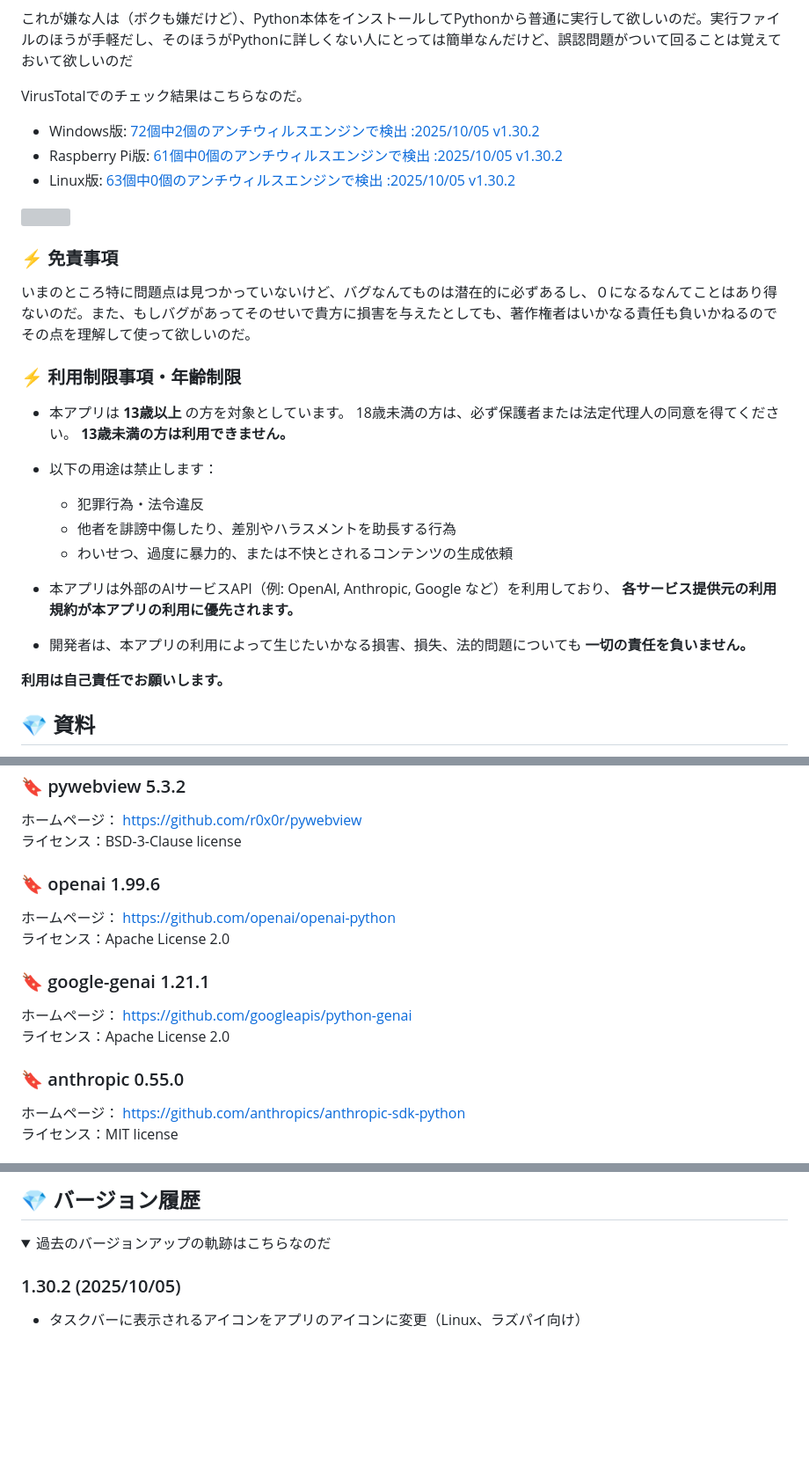
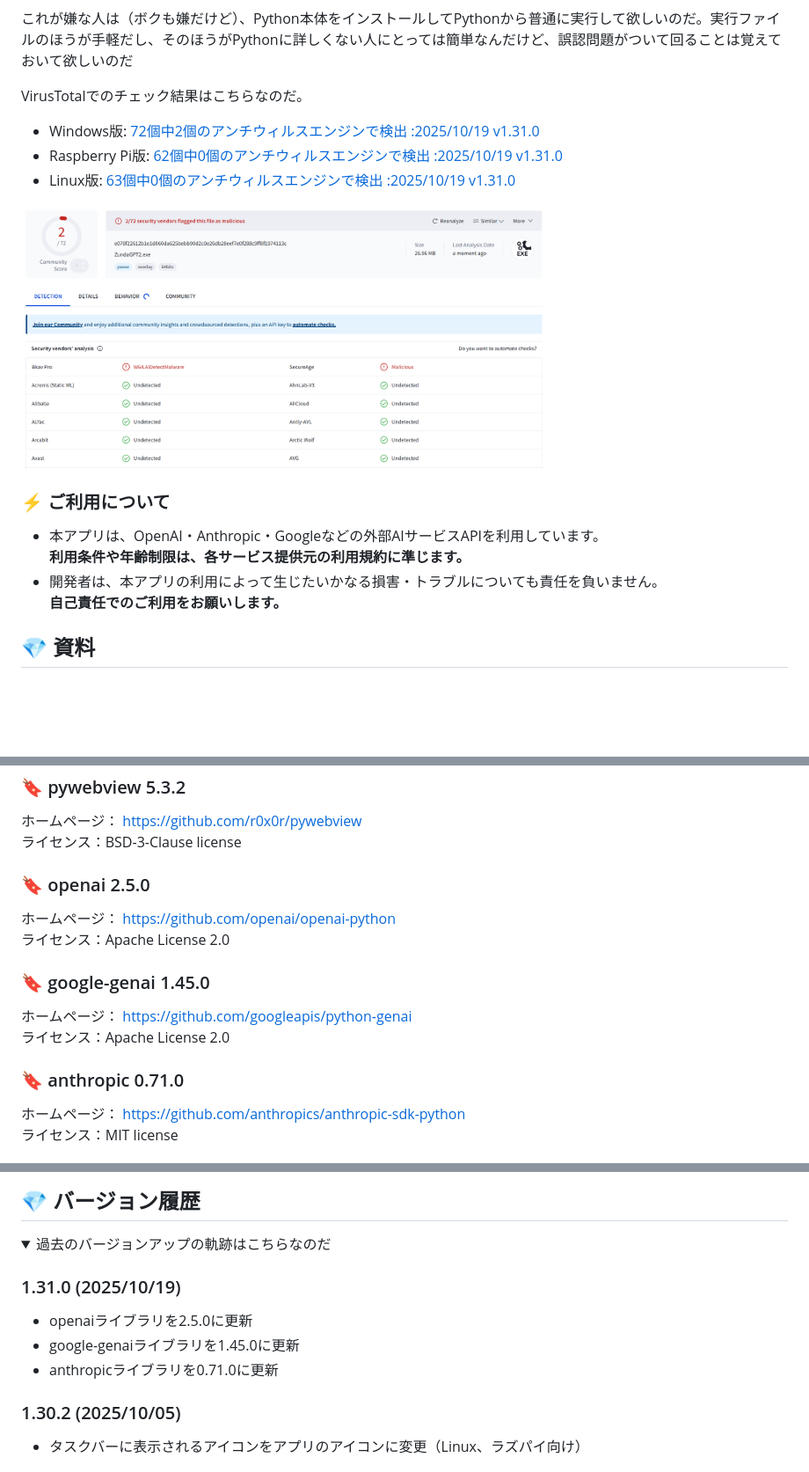
Before and after one commit to led-mirage/ZundaGPT2, a Markdown page: Readme.md, 3 parts joined by grey strips. Shown: that part at 88% size. GitHub-like rendering; pictures changed too: doc/virustotal_1.31.0.png (added); folded sections open; blank space fills up the shorter version; grey boxes are pictures that could not be loaded.

```diff
--- a/Readme.md
+++ b/Readme.md
@@ -354,35 +354,18 @@ CSSを知らない人はなんのことかわからないかもしれないけ
 
 VirusTotalでのチェック結果はこちらなのだ。
 
-- Windows版: [72個中2個のアンチウィルスエンジンで検出 :2025/10/05 v1.30.2](https://www.virustotal.com/gui/file/0b5ed124946d5d93d49737e4700b29d6d7c64fe29318dc86399e4ee082b630e1?nocache=1)
-- Raspberry Pi版: [61個中0個のアンチウィルスエンジンで検出 :2025/10/05 v1.30.2](https://www.virustotal.com/gui/file/11fbff86373f95059ea8fa3bdb4e7bf481e7203cfef4991462efbf79e0476a86?nocache=1)
-- Linux版: [63個中0個のアンチウィルスエンジンで検出 :2025/10/05 v1.30.2](https://www.virustotal.com/gui/file/389da3e56ce4426b0eeb823818f04f3540946bfcd67fcfe1438cef17851e6639?nocache=1)
+- Windows版: [72個中2個のアンチウィルスエンジンで検出 :2025/10/19 v1.31.0](https://www.virustotal.com/gui/file/e078f22612b1e1d060da625bebb90d2c0e26db28eef7e0f288c9ff8f1974113c/detection)
+- Raspberry Pi版: [62個中0個のアンチウィルスエンジンで検出 :2025/10/19 v1.31.0](https://www.virustotal.com/gui/file/57c97a9f5a4b661d187d2b9518202ef8b5a75b5108747bb834bb63e2fbc6da2f/detection)
+- Linux版: [63個中0個のアンチウィルスエンジンで検出 :2025/10/19 v1.31.0](https://www.virustotal.com/gui/file/4c8a096a3ea2bb904b747c55bf20d6277a56b9462e77f2aff5f5b0e649f977cb/detection)
 
-<img src="doc/virustotal_1.30.2.png" width="600">
+<img src="doc/virustotal_1.31.0.png" width="600">
 
-### ⚡ 免責事項
+### ⚡ ご利用について
 
-いまのところ特に問題点は見つかっていないけど、バグなんてものは潜在的に必ずあるし、０になるなんてことはあり得ないのだ。また、もしバグがあってそのせいで貴方に損害を与えたとしても、著作権者はいかなる責任も負いかねるのでその点を理解して使って欲しいのだ。
-
-### ⚡ 利用制限事項・年齢制限
-
-* 本アプリは **13歳以上** の方を対象としています。
-  18歳未満の方は、必ず保護者または法定代理人の同意を得てください。
-  **13歳未満の方は利用できません。**
-
-* 以下の用途は禁止します：
-
-  * 犯罪行為・法令違反
-  * 他者を誹謗中傷したり、差別やハラスメントを助長する行為
-  * わいせつ、過度に暴力的、または不快とされるコンテンツの生成依頼
-
-* 本アプリは外部のAIサービスAPI（例: OpenAI, Anthropic, Google など）を利用しており、
-  **各サービス提供元の利用規約が本アプリの利用に優先されます。**
-
-* 開発者は、本アプリの利用によって生じたいかなる損害、損失、法的問題についても
-  **一切の責任を負いません。**
-
-**利用は自己責任でお願いします。**
+- 本アプリは、OpenAI・Anthropic・Googleなどの外部AIサービスAPIを利用しています。
+  **利用条件や年齢制限は、各サービス提供元の利用規約に準じます。**
+- 開発者は、本アプリの利用によって生じたいかなる損害・トラブルについても責任を負いません。
+  **自己責任でのご利用をお願いします。**
 
 ## 💎 資料
 
@@ -402,17 +385,17 @@ VirusTotalでのチェック結果はこちらなのだ。
 ホームページ： https://github.com/r0x0r/pywebview
 ライセンス：BSD-3-Clause license
 
-### 🔖 openai 1.99.6
+### 🔖 openai 2.5.0
 
 ホームページ： https://github.com/openai/openai-python
 ライセンス：Apache License 2.0
 
-### 🔖 google-genai 1.21.1
+### 🔖 google-genai 1.45.0
 
 ホームページ： https://github.com/googleapis/python-genai
 ライセンス：Apache License 2.0
 
-### 🔖 anthropic 0.55.0
+### 🔖 anthropic 0.71.0
 
 ホームページ： https://github.com/anthropics/anthropic-sdk-python
 ライセンス：MIT license
@@ -507,6 +490,12 @@ VirusTotalでのチェック結果はこちらなのだ。
 ## 💎 バージョン履歴
 
 <details><summary>過去のバージョンアップの軌跡はこちらなのだ</summary>
+
+### 1.31.0 (2025/10/19)
+
+- openaiライブラリを2.5.0に更新
+- google-genaiライブラリを1.45.0に更新
+- anthropicライブラリを0.71.0に更新
 
 ### 1.30.2 (2025/10/05)
 
```
Also changed, not shown: other parts of Readme.md (+15 -15 lines), Readme.en.md (+13 -24 lines).
